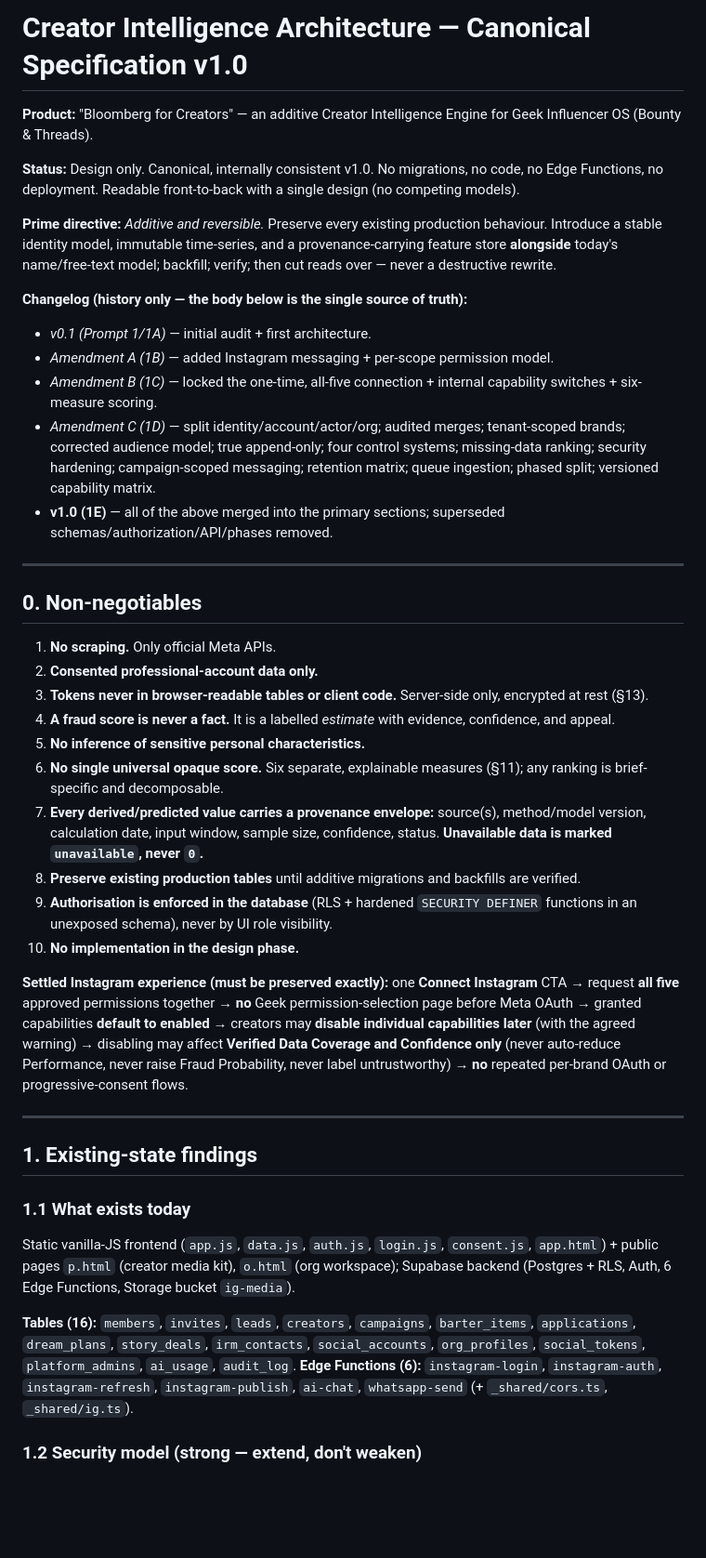
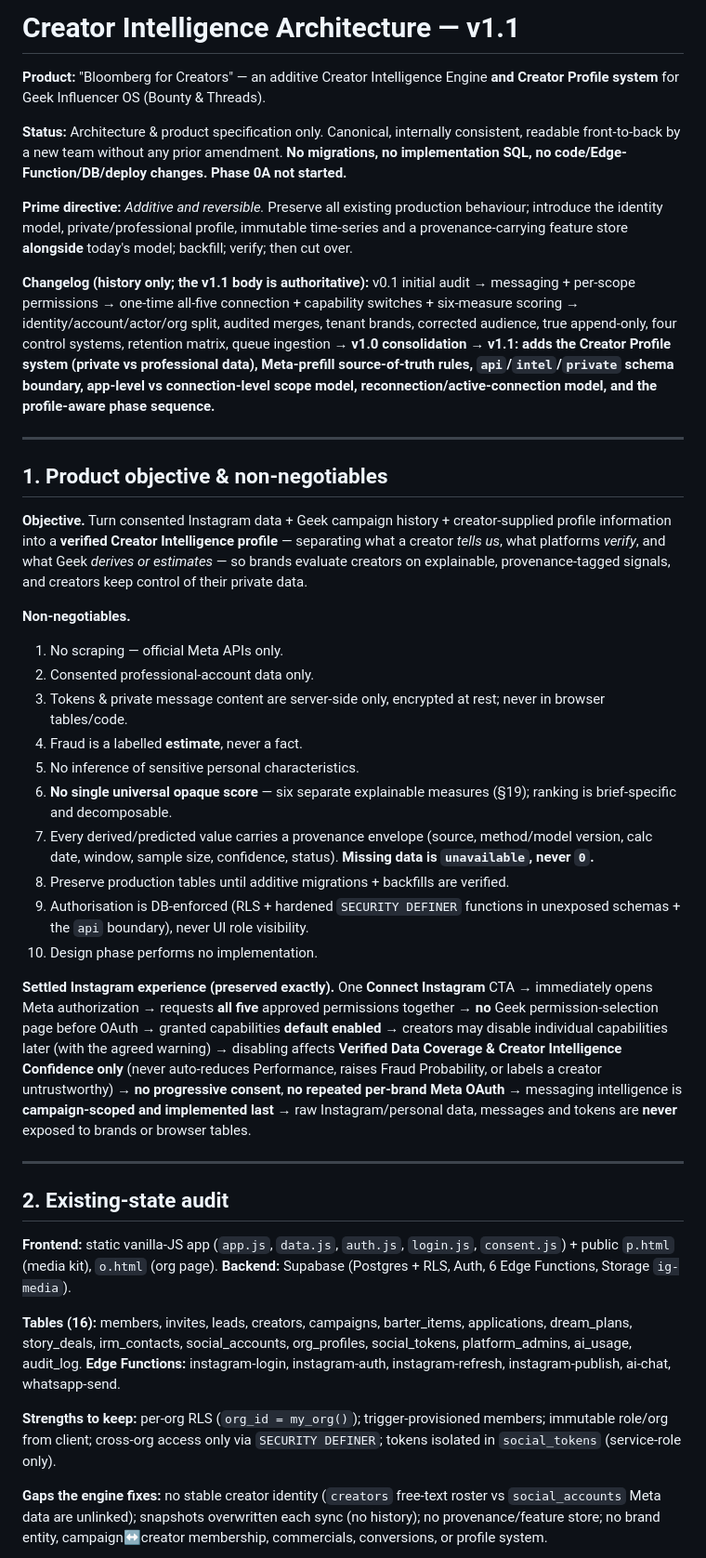
Before and after one commit to geekanimals/bounty-threads-app, a Markdown page: docs/CREATOR_INTELLIGENCE_ARCHITECTURE.md, the part around one of its changes. Shown at 93% size. GitHub-like rendering; blank space fills up the shorter version.

```diff
--- a/docs/CREATOR_INTELLIGENCE_ARCHITECTURE.md
+++ b/docs/CREATOR_INTELLIGENCE_ARCHITECTURE.md
@@ -1,45 +1,42 @@
-# Creator Intelligence Architecture — Canonical Specification v1.0
+# Creator Intelligence Architecture — v1.1
 
-**Product:** "Bloomberg for Creators" — an additive Creator Intelligence Engine for Geek Influencer OS (Bounty & Threads).
+**Product:** "Bloomberg for Creators" — an additive Creator Intelligence Engine **and Creator Profile system** for Geek Influencer OS (Bounty & Threads).
 
-**Status:** Design only. Canonical, internally consistent v1.0. No migrations, no code, no Edge Functions, no deployment. Readable front-to-back with a single design (no competing models).
+**Status:** Architecture & product specification only. Canonical, internally consistent, readable front-to-back by a new team without any prior amendment. **No migrations, no implementation SQL, no code/Edge-Function/DB/deploy changes. Phase 0A not started.**
 
-**Prime directive:** *Additive and reversible.* Preserve every existing production behaviour. Introduce a stable identity model, immutable time-series, and a provenance-carrying feature store **alongside** today's name/free-text model; backfill; verify; then cut reads over — never a destructive rewrite.
+**Prime directive:** *Additive and reversible.* Preserve all existing production behaviour; introduce the identity model, private/professional profile, immutable time-series and a provenance-carrying feature store **alongside** today's model; backfill; verify; then cut over.
 
-**Changelog (history only — the body below is the single source of truth):**
-- *v0.1 (Prompt 1/1A)* — initial audit + first architecture.
-- *Amendment A (1B)* — added Instagram messaging + per-scope permission model.
-- *Amendment B (1C)* — locked the one-time, all-five connection + internal capability switches + six-measure scoring.
-- *Amendment C (1D)* — split identity/account/actor/org; audited merges; tenant-scoped brands; corrected audience model; true append-only; four control systems; missing-data ranking; security hardening; campaign-scoped messaging; retention matrix; queue ingestion; phased split; versioned capability matrix.
-- **v1.0 (1E)** — all of the above merged into the primary sections; superseded schemas/authorization/API/phases removed.
+**Changelog (history only; the v1.1 body is authoritative):** v0.1 initial audit → messaging + per-scope permissions → one-time all-five connection + capability switches + six-measure scoring → identity/account/actor/org split, audited merges, tenant brands, corrected audience, true append-only, four control systems, retention matrix, queue ingestion → **v1.0 consolidation** → **v1.1: adds the Creator Profile system (private vs professional data), Meta-prefill source-of-truth rules, `api`/`intel`/`private` schema boundary, app-level vs connection-level scope model, reconnection/active-connection model, and the profile-aware phase sequence.**
 
 ---
 
-## 0. Non-negotiables
+## 1. Product objective & non-negotiables
 
-1. **No scraping.** Only official Meta APIs.
-2. **Consented professional-account data only.**
-3. **Tokens never in browser-readable tables or client code.** Server-side only, encrypted at rest (§13).
-4. **A fraud score is never a fact.** It is a labelled *estimate* with evidence, confidence, and appeal.
-5. **No inference of sensitive personal characteristics.**
-6. **No single universal opaque score.** Six separate, explainable measures (§11); any ranking is brief-specific and decomposable.
-7. **Every derived/predicted value carries a provenance envelope:** source(s), method/model version, calculation date, input window, sample size, confidence, status. **Unavailable data is marked `unavailable`, never `0`.**
-8. **Preserve existing production tables** until additive migrations and backfills are verified.
-9. **Authorisation is enforced in the database** (RLS + hardened `SECURITY DEFINER` functions in an unexposed schema), never by UI role visibility.
-10. **No implementation in the design phase.**
+**Objective.** Turn consented Instagram data + Geek campaign history + creator-supplied profile information into a **verified Creator Intelligence profile** — separating what a creator *tells us*, what platforms *verify*, and what Geek *derives or estimates* — so brands evaluate creators on explainable, provenance-tagged signals, and creators keep control of their private data.
 
-**Settled Instagram experience (must be preserved exactly):** one **Connect Instagram** CTA → request **all five** approved permissions together → **no** Geek permission-selection page before Meta OAuth → granted capabilities **default to enabled** → creators may **disable individual capabilities later** (with the agreed warning) → disabling may affect **Verified Data Coverage and Confidence only** (never auto-reduce Performance, never raise Fraud Probability, never label untrustworthy) → **no** repeated per-brand OAuth or progressive-consent flows.
+**Non-negotiables.**
+1. No scraping — official Meta APIs only.
+2. Consented professional-account data only.
+3. Tokens & private message content are server-side only, encrypted at rest; never in browser tables/code.
+4. Fraud is a labelled **estimate**, never a fact.
+5. No inference of sensitive personal characteristics.
+6. **No single universal opaque score** — six separate explainable measures (§19); ranking is brief-specific and decomposable.
+7. Every derived/predicted value carries a provenance envelope (source, method/model version, calc date, window, sample size, confidence, status). **Missing data is `unavailable`, never `0`.**
+8. Preserve production tables until additive migrations + backfills are verified.
+9. Authorisation is DB-enforced (RLS + hardened `SECURITY DEFINER` functions in unexposed schemas + the `api` boundary), never UI role visibility.
+10. Design phase performs no implementation.
+
+**Settled Instagram experience (preserved exactly).** One **Connect Instagram** CTA → immediately opens Meta authorization → requests **all five** approved permissions together → **no** Geek permission-selection page before OAuth → granted capabilities **default enabled** → creators may disable individual capabilities later (with the agreed warning) → disabling affects **Verified Data Coverage & Creator Intelligence Confidence only** (never auto-reduces Performance, raises Fraud Probability, or labels a creator untrustworthy) → **no progressive consent**, **no repeated per-brand Meta OAuth** → messaging intelligence is **campaign-scoped and implemented last** → raw Instagram/personal data, messages and tokens are **never** exposed to brands or browser tables.
 
 ---
 
-## 1. Existing-state findings
+## 2. Existing-state audit
 
-### 1.1 What exists today
+**Frontend:** static vanilla-JS app (`app.js`, `data.js`, `auth.js`, `login.js`, `consent.js`) + public `p.html` (media kit), `o.html` (org page). **Backend:** Supabase (Postgres + RLS, Auth, 6 Edge Functions, Storage `ig-media`).
 
-Static vanilla-JS frontend (`app.js`, `data.js`, `auth.js`, `login.js`, `consent.js`, `app.html`) + public pages `p.html` (creator media kit), `o.html` (org workspace); Supabase backend (Postgres + RLS, Auth, 6 Edge Functions, Storage bucket `ig-media`).
+**Tables (16):** members, invites, leads, creators, campaigns, barter_items, applications, dream_plans, story_deals, irm_contacts, social_accounts, org_profiles, social_tokens, platform_admins, ai_usage, audit_log. **Edge Functions:** instagram-login, instagram-auth, instagram-refresh, instagram-publish, ai-chat, whatsapp-send.
 
-**Tables (16):** `members`, `invites`, `leads`, `creators`, `campaigns`, `barter_items`, `applications`, `dream_plans`, `story_deals`, `irm_contacts`, `social_accounts`, `org_profiles`, `social_tokens`, `platform_admins`, `ai_usage`, `audit_log`.
-**Edge Functions (6):** `instagram-login`, `instagram-auth`, `instagram-refresh`, `instagram-publish`, `ai-chat`, `whatsapp-send` (+ `_shared/cors.ts`, `_shared/ig.ts`).
+**Strengths to keep:** per-org RLS (`org_id = my_org()`); trigger-provisioned members; immutable role/org from client; cross-org access only via `SECURITY DEFINER`; tokens isolated in `social_tokens` (service-role only).
 
-### 1.2 Security model (strong — extend, don't weaken)
+**Gaps the engine fixes:** no stable creator identity (`creators` free-text roster vs `social_accounts` Meta data are unlinked); snapshots overwritten each sync (no history); no provenance/feature store; no brand entity, campaign↔creator membership, commercials, conversions, or profile system.
 
```
Also changed, not shown: other parts of docs/CREATOR_INTELLIGENCE_ARCHITECTURE.md (+247 -363 lines).
